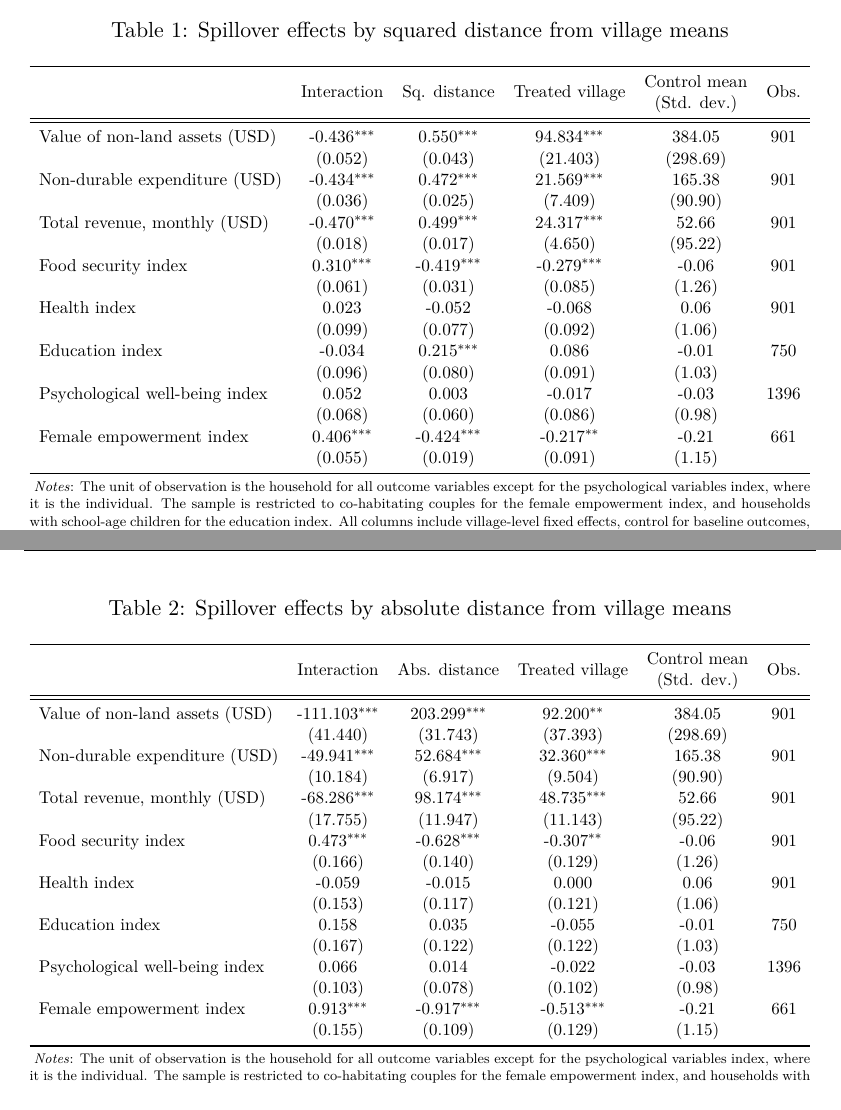
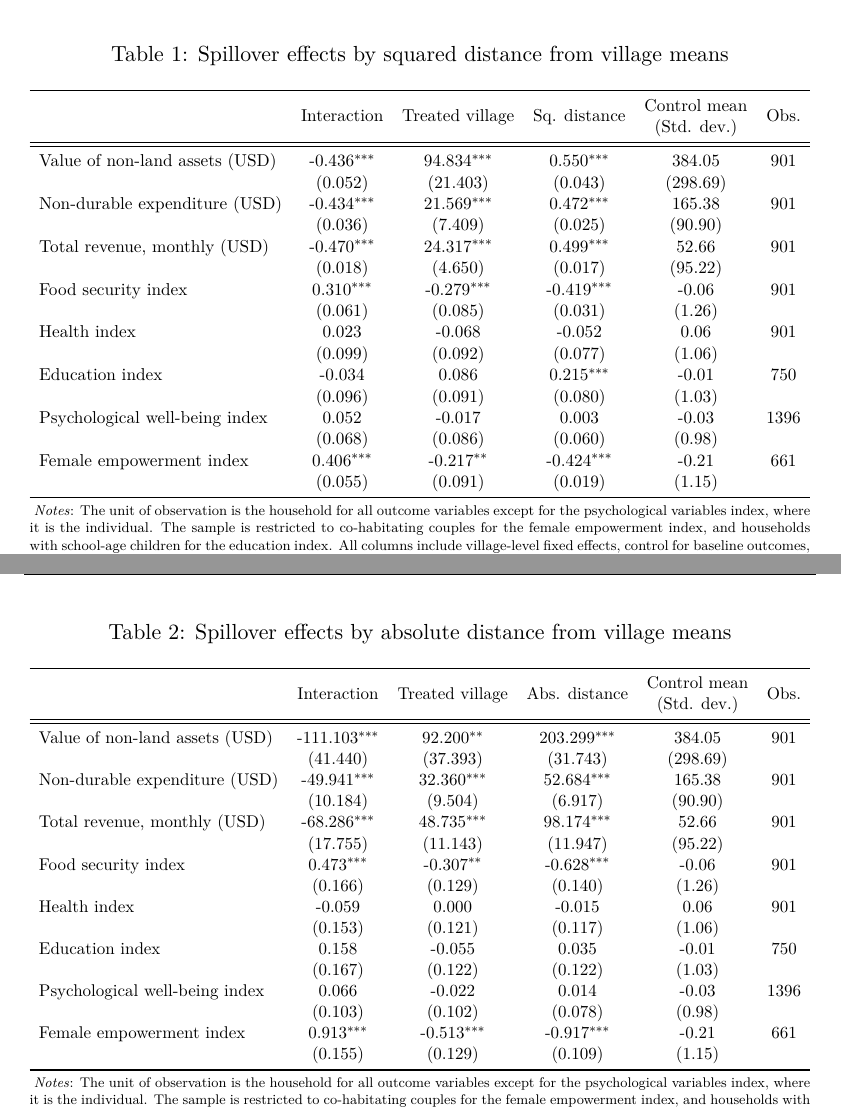
Before and after one commit to jrpabraham/vsp-uct, a LaTeX paper (Draft/VSP-draft.tex, which reads Tables/indices_ppp_absdev.tex, Tables/indices_ppp_sqdev.tex): two parts of pages 3 and 4 of 4, joined at a grey line, cut so that both start at the same text. Compiled offline with pdfLaTeX.

Commit message:
Added polynomial regression. Flipped table columns. Added original baseline balance table. Template code for LASSO.

```diff
--- a/Tables/indices_ppp_absdev.tex
+++ b/Tables/indices_ppp_absdev.tex
@@ -2,24 +2,24 @@
 \def\sym#1{\ifmmode^{#1}\else\(^{#1}\)\fi}
 \begin{tabular}{l*{5}{c}}
 \toprule
-          &\multicolumn{1}{c}{Interaction}&\multicolumn{1}{c}{Abs. distance}&\multicolumn{1}{c}{\specialcell{Treated village}}&\multicolumn{1}{c}{\specialcell{Control mean\\(Std. dev.)}}&\multicolumn{1}{c}{Obs.}\\
+          &\multicolumn{1}{c}{Interaction}&\multicolumn{1}{c}{\specialcell{Treated village}}&\multicolumn{1}{c}{Abs. distance}&\multicolumn{1}{c}{\specialcell{Control mean\\(Std. dev.)}}&\multicolumn{1}{c}{Obs.}\\
 \midrule
-\midrule Value of non-land assets (USD)&-111.103$^{***}$&203.299$^{***}$&92.200$^{**}$&   384.05&      901\\
-          & (41.440)& (31.743)& (37.393)& (298.69)&         \\
-Non-durable expenditure (USD)&-49.941$^{***}$&52.684$^{***}$&32.360$^{***}$&   165.38&      901\\
-          & (10.184)&  (6.917)&  (9.504)&  (90.90)&         \\
-Total revenue, monthly (USD)&-68.286$^{***}$&98.174$^{***}$&48.735$^{***}$&    52.66&      901\\
-          & (17.755)& (11.947)& (11.143)&  (95.22)&         \\
-Food security index&0.473$^{***}$&-0.628$^{***}$&-0.307$^{**}$&    -0.06&      901\\
-          &  (0.166)&  (0.140)&  (0.129)&   (1.26)&         \\
-Health index&   -0.059&   -0.015&    0.000&     0.06&      901\\
-          &  (0.153)&  (0.117)&  (0.121)&   (1.06)&         \\
-Education index&    0.158&    0.035&   -0.055&    -0.01&      750\\
+\midrule Value of non-land assets (USD)&-111.103$^{***}$&92.200$^{**}$&203.299$^{***}$&   384.05&      901\\
+          & (41.440)& (37.393)& (31.743)& (298.69)&         \\
+Non-durable expenditure (USD)&-49.941$^{***}$&32.360$^{***}$&52.684$^{***}$&   165.38&      901\\
+          & (10.184)&  (9.504)&  (6.917)&  (90.90)&         \\
+Total revenue, monthly (USD)&-68.286$^{***}$&48.735$^{***}$&98.174$^{***}$&    52.66&      901\\
+          & (17.755)& (11.143)& (11.947)&  (95.22)&         \\
+Food security index&0.473$^{***}$&-0.307$^{**}$&-0.628$^{***}$&    -0.06&      901\\
+          &  (0.166)&  (0.129)&  (0.140)&   (1.26)&         \\
+Health index&   -0.059&    0.000&   -0.015&     0.06&      901\\
+          &  (0.153)&  (0.121)&  (0.117)&   (1.06)&         \\
+Education index&    0.158&   -0.055&    0.035&    -0.01&      750\\
           &  (0.167)&  (0.122)&  (0.122)&   (1.03)&         \\
-Psychological well-being index&    0.066&    0.014&   -0.022&    -0.03&     1396\\
-          &  (0.103)&  (0.078)&  (0.102)&   (0.98)&         \\
-Female empowerment index&0.913$^{***}$&-0.917$^{***}$&-0.513$^{***}$&    -0.21&      661\\
-          &  (0.155)&  (0.109)&  (0.129)&   (1.15)&         \\
+Psychological well-being index&    0.066&   -0.022&    0.014&    -0.03&     1396\\
+          &  (0.103)&  (0.102)&  (0.078)&   (0.98)&         \\
+Female empowerment index&0.913$^{***}$&-0.513$^{***}$&-0.917$^{***}$&    -0.21&      661\\
+          &  (0.155)&  (0.129)&  (0.109)&   (1.15)&         \\
 \bottomrule
 \end{tabular}
 }
--- a/Tables/indices_ppp_sqdev.tex
+++ b/Tables/indices_ppp_sqdev.tex
@@ -2,24 +2,24 @@
 \def\sym#1{\ifmmode^{#1}\else\(^{#1}\)\fi}
 \begin{tabular}{l*{5}{c}}
 \toprule
-          &\multicolumn{1}{c}{Interaction}&\multicolumn{1}{c}{Sq. distance}&\multicolumn{1}{c}{\specialcell{Treated village}}&\multicolumn{1}{c}{\specialcell{Control mean\\(Std. dev.)}}&\multicolumn{1}{c}{Obs.}\\
+          &\multicolumn{1}{c}{Interaction}&\multicolumn{1}{c}{\specialcell{Treated village}}&\multicolumn{1}{c}{Sq. distance}&\multicolumn{1}{c}{\specialcell{Control mean\\(Std. dev.)}}&\multicolumn{1}{c}{Obs.}\\
 \midrule
-\midrule Value of non-land assets (USD)&-0.436$^{***}$&0.550$^{***}$&94.834$^{***}$&   384.05&      901\\
-          &  (0.052)&  (0.043)& (21.403)& (298.69)&         \\
-Non-durable expenditure (USD)&-0.434$^{***}$&0.472$^{***}$&21.569$^{***}$&   165.38&      901\\
-          &  (0.036)&  (0.025)&  (7.409)&  (90.90)&         \\
-Total revenue, monthly (USD)&-0.470$^{***}$&0.499$^{***}$&24.317$^{***}$&    52.66&      901\\
-          &  (0.018)&  (0.017)&  (4.650)&  (95.22)&         \\
-Food security index&0.310$^{***}$&-0.419$^{***}$&-0.279$^{***}$&    -0.06&      901\\
-          &  (0.061)&  (0.031)&  (0.085)&   (1.26)&         \\
-Health index&    0.023&   -0.052&   -0.068&     0.06&      901\\
-          &  (0.099)&  (0.077)&  (0.092)&   (1.06)&         \\
-Education index&   -0.034&0.215$^{***}$&    0.086&    -0.01&      750\\
-          &  (0.096)&  (0.080)&  (0.091)&   (1.03)&         \\
-Psychological well-being index&    0.052&    0.003&   -0.017&    -0.03&     1396\\
-          &  (0.068)&  (0.060)&  (0.086)&   (0.98)&         \\
-Female empowerment index&0.406$^{***}$&-0.424$^{***}$&-0.217$^{**}$&    -0.21&      661\\
-          &  (0.055)&  (0.019)&  (0.091)&   (1.15)&         \\
+\midrule Value of non-land assets (USD)&-0.436$^{***}$&94.834$^{***}$&0.550$^{***}$&   384.05&      901\\
+          &  (0.052)& (21.403)&  (0.043)& (298.69)&         \\
+Non-durable expenditure (USD)&-0.434$^{***}$&21.569$^{***}$&0.472$^{***}$&   165.38&      901\\
+          &  (0.036)&  (7.409)&  (0.025)&  (90.90)&         \\
+Total revenue, monthly (USD)&-0.470$^{***}$&24.317$^{***}$&0.499$^{***}$&    52.66&      901\\
+          &  (0.018)&  (4.650)&  (0.017)&  (95.22)&         \\
+Food security index&0.310$^{***}$&-0.279$^{***}$&-0.419$^{***}$&    -0.06&      901\\
+          &  (0.061)&  (0.085)&  (0.031)&   (1.26)&         \\
+Health index&    0.023&   -0.068&   -0.052&     0.06&      901\\
+          &  (0.099)&  (0.092)&  (0.077)&   (1.06)&         \\
+Education index&   -0.034&    0.086&0.215$^{***}$&    -0.01&      750\\
+          &  (0.096)&  (0.091)&  (0.080)&   (1.03)&         \\
+Psychological well-being index&    0.052&   -0.017&    0.003&    -0.03&     1396\\
+          &  (0.068)&  (0.086)&  (0.060)&   (0.98)&         \\
+Female empowerment index&0.406$^{***}$&-0.217$^{**}$&-0.424$^{***}$&    -0.21&      661\\
+          &  (0.055)&  (0.091)&  (0.019)&   (1.15)&         \\
 \bottomrule
 \end{tabular}
 }
```
Also changed, not shown: Tables/baseline_indices_ppp_maintable.tex (+0 -8 lines), Tables/indices_ppp_poly.tex (added, +25 -0 lines), Draft/VSP-draft.pdf, 8 other files.
